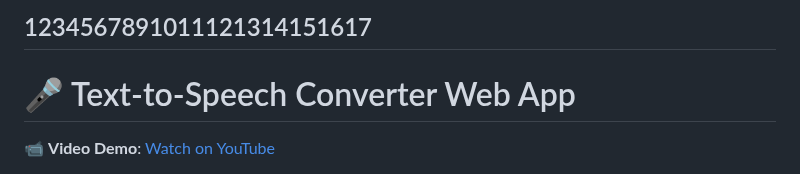
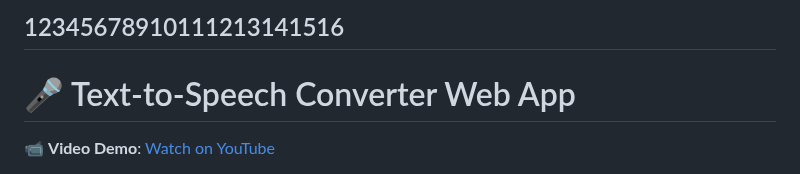
Before and after one commit to Misikerr/Text-To-Speech-Converter, a Markdown page: README.md, the part around the change. Rendered like a GitHub page.

```diff
--- a/README.md
+++ b/README.md
@@ -1,4 +1,4 @@
-1234567891011121314151617
+12345678910111213141516
 ---
 
 # 🎤 Text-to-Speech Converter Web App
```
